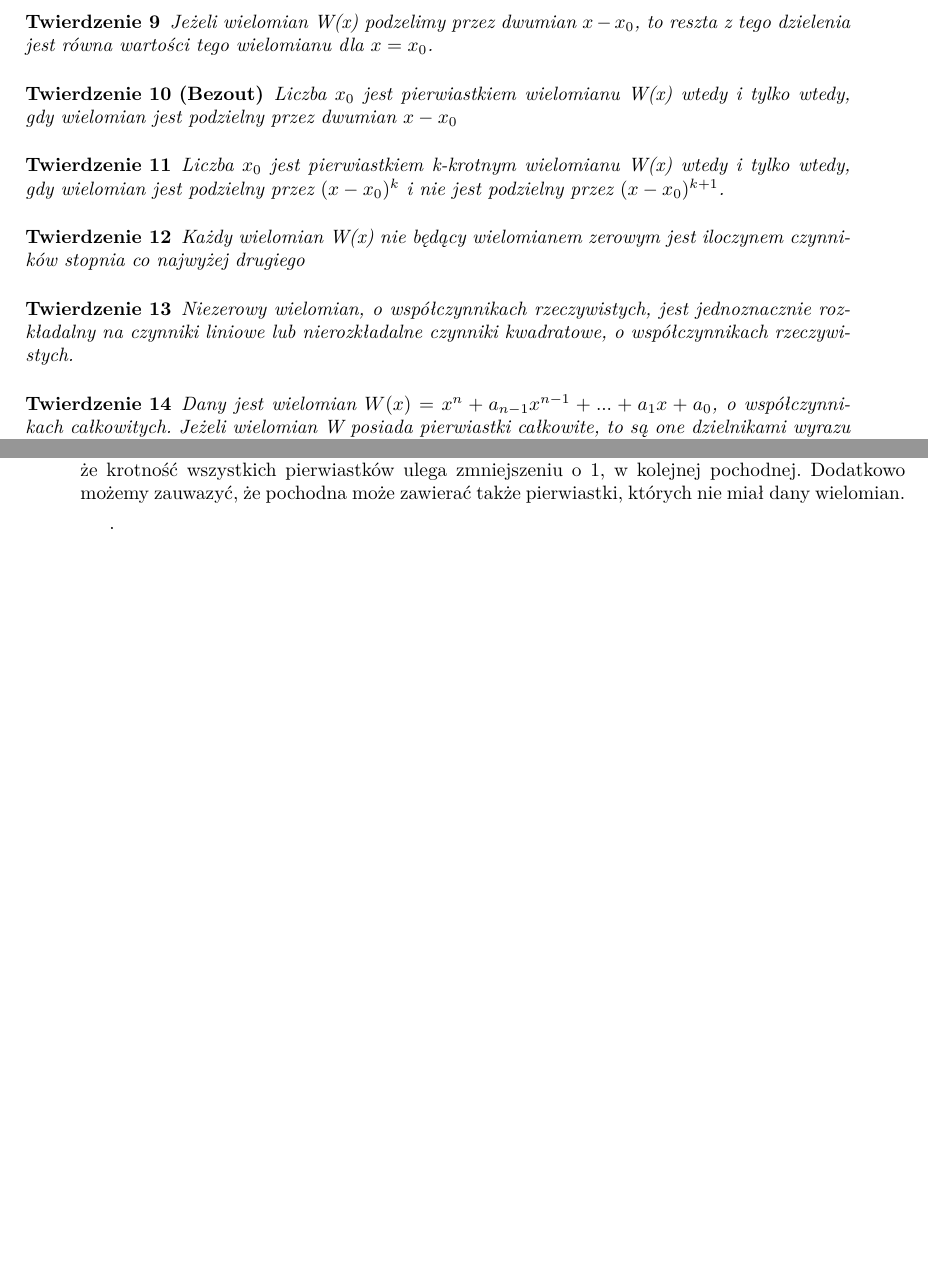
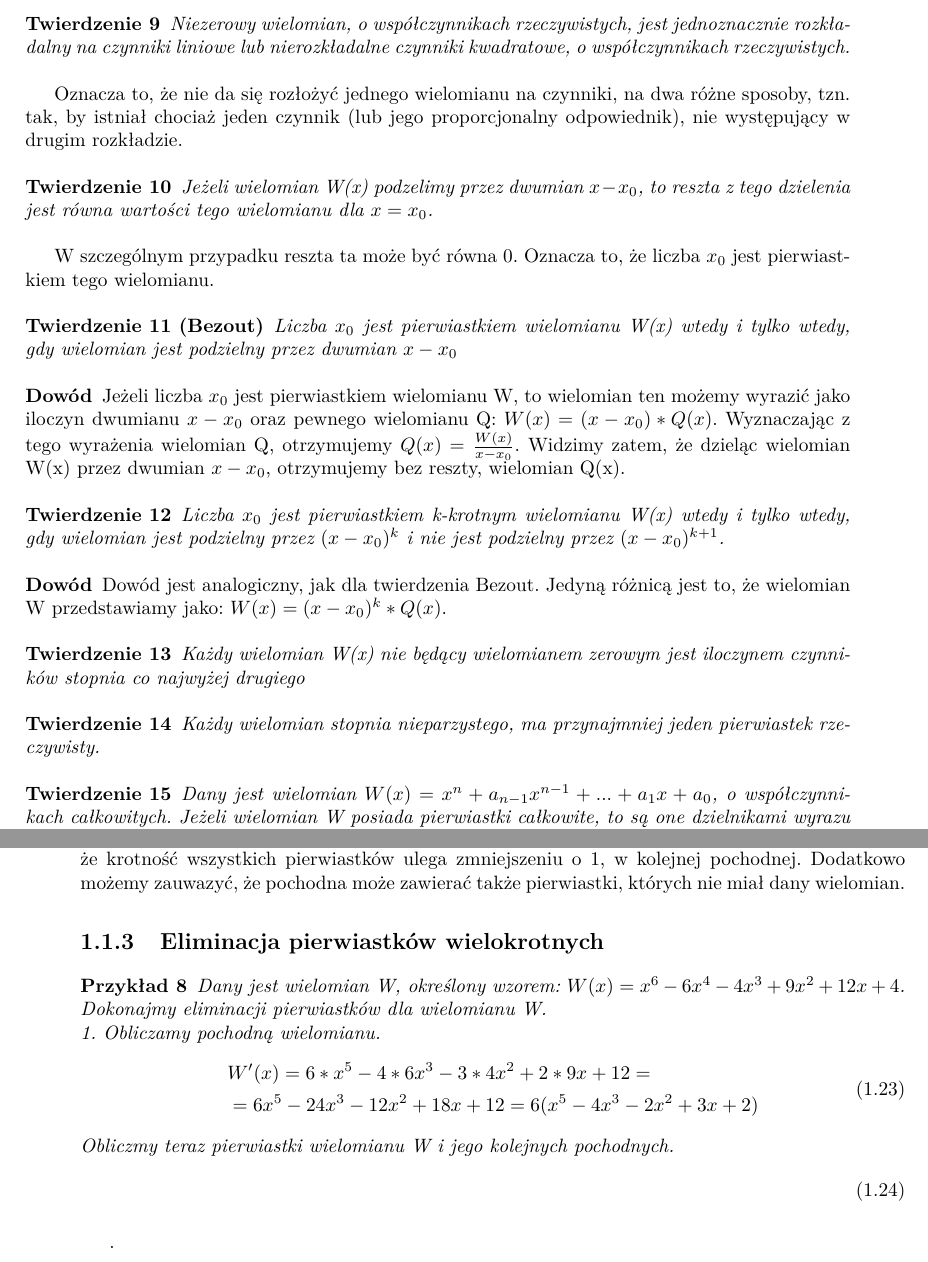
Before and after one commit to wojtekpas/PracaMagisterska, a LaTeX thesis (Praca/Moja Praca/szablon.tex): two parts of pages 8 and 9 of 9 before the commit and two parts of pages 8 and 9 of 10 after it, joined at a grey line, cut so that both start at the same text, the shorter picture padded with empty space. Compiled offline with pdfLaTeX.

Commit message:
adding next theorems

```diff
--- a/Praca/Moja Praca/szablon.tex
+++ b/Praca/Moja Praca/szablon.tex
@@ -80,8 +80,8 @@
 % \item[\hskip \labelsep {\bfseries #1}]}{\end{trivlist}}
 % \newenvironment{example}[1][Przykład]{\begin{trivlist}
 % \item[\hskip \labelsep {\bfseries #1}]}{\end{trivlist}}
-% \newenvironment{remark}[1][Uwaga]{\begin{trivlist}
-% \item[\hskip \labelsep {\bfseries #1}]}{\end{trivlist}}
+\newenvironment{remark}[1][Wniosek]{\begin{trivlist}
+\item[\hskip \labelsep {\bfseries #1}]}{\end{trivlist}}
 
 % definicja czarnego prostokąta zwyczajowo dodawanego na koniec dowodu
 \newcommand{\qed}{\nobreak \ifvmode \relax \else
@@ -374,27 +374,40 @@ Na podstawie powyższego przykładu, możemy zaobserwować, że stopień wielomi
 
 \subsubsection{NWD wielomianów}
 
+\begin{theorem}
+	Niezerowy wielomian, o współczynnikach rzeczywistych, jest jednoznacznie rozkładalny na czynniki liniowe lub nierozkładalne czynniki kwadratowe, o współczynnikach rzeczywistych.
+\end{theorem}
 
-
+Oznacza to, że nie da się rozłożyć jednego wielomianu na czynniki, na dwa różne sposoby, tzn. tak, by istniał chociaż jeden czynnik (lub jego proporcjonalny odpowiednik), nie występujący w drugim rozkładzie.
 
 \begin{theorem}
 	Jeżeli wielomian W(x) podzelimy przez dwumian $x - x_0$, to reszta z tego dzielenia jest równa wartości tego wielomianu dla $x = x_0$.
 \end{theorem}
 
+W szczególnym przypadku reszta ta może być równa 0. Oznacza to, że liczba $x_0$ jest pierwiastkiem tego wielomianu.
+
 \begin{theorem}[Bezout]
 	Liczba $x_0$ jest pierwiastkiem wielomianu W(x) wtedy i tylko wtedy, gdy wielomian jest podzielny przez dwumian $x - x_0$
 \end{theorem}
 
+\begin{proof}
+	Jeżeli liczba $x_0$ jest pierwiastkiem wielomianu W, to wielomian ten możemy wyrazić jako iloczyn dwumianu $x - x_0$ oraz pewnego wielomianu Q: $W(x) = (x-x_0) * Q(x)$. Wyznaczając z tego wyrażenia wielomian Q, otrzymujemy $Q(x) = \frac{W(x)}{x-x_0}$. Widzimy zatem, że dzieląc wielomian W(x) przez dwumian $x-x_0$, otrzymujemy bez reszty, wielomian Q(x).
+\end{proof}
+
 \begin{theorem}
 	Liczba $x_0$ jest pierwiastkiem k-krotnym wielomianu W(x) wtedy i tylko wtedy, gdy wielomian jest podzielny przez $(x - x_0)^k$ i nie jest podzielny przez $(x - x_0)^{k+1}$.
 \end{theorem}
+
+\begin{proof}
+	Dowód jest analogiczny, jak dla twierdzenia Bezout. Jedyną różnicą jest to, że wielomian W przedstawiamy jako: $W(x) = (x-x_0)^k * Q(x)$.
+\end{proof}
 
 \begin{theorem}
 	Każdy wielomian W(x) nie będący wielomianem zerowym jest iloczynem czynników stopnia co najwyżej drugiego
 \end{theorem}
 
 \begin{theorem}
-	Niezerowy wielomian, o współczynnikach rzeczywistych, jest jednoznacznie rozkładalny na czynniki liniowe lub nierozkładalne czynniki kwadratowe, o współczynnikach rzeczywistych.
+	Każdy wielomian stopnia nieparzystego, ma przynajmniej jeden pierwiastek rzeczywisty.
 \end{theorem}
 
 \begin{theorem}
@@ -437,7 +450,27 @@ Na podstawie powyższego przykładu, możemy zaobserwować, że stopień wielomi
 	\end{equation}
 \end{example}
 
+
 Jak widać powyższy przykład potwierdza zastosowanie przedstawionego twierdzenia. Widzimy, że krotność wszystkich pierwiastków ulega zmniejszeniu o 1, w kolejnej pochodnej. Dodatkowo możemy zauwazyć, że pochodna może zawierać także pierwiastki, których nie miał dany wielomian.
+
+\subsection{Eliminacja pierwiastków wielokrotnych}
+
+\begin{example}
+	Dany jest wielomian W, określony wzorem: $W(x) = x^6 - 6x^4 - 4x^3 + 9x^2 + 12x + 4$. Dokonajmy eliminacji pierwiastków dla wielomianu W. \\
+	1. Obliczamy pochodną wielomianu.
+	\begin{equation}
+	\begin{split}
+	&W'(x) = 6*x^5 - 4*6x^3 - 3*4x^2 + 2*9x + 12 = \\
+	&= 6x^5 - 24x^3 - 12x^2 + 18x + 12 = 6(x^5 - 4x^3 - 2x^2 + 3x + 2) \\
+	\end{split}
+	\end{equation}
+	Obliczmy teraz pierwiastki wielomianu W i jego kolejnych pochodnych.
+	\begin{equation}
+	\begin{split}
+	\end{split}
+	\end{equation}
+\end{example}
+
 
 .\\
 .\\
```
Also changed, not shown: Praca/Moja Praca/szablon.pdf, 3 other files.
